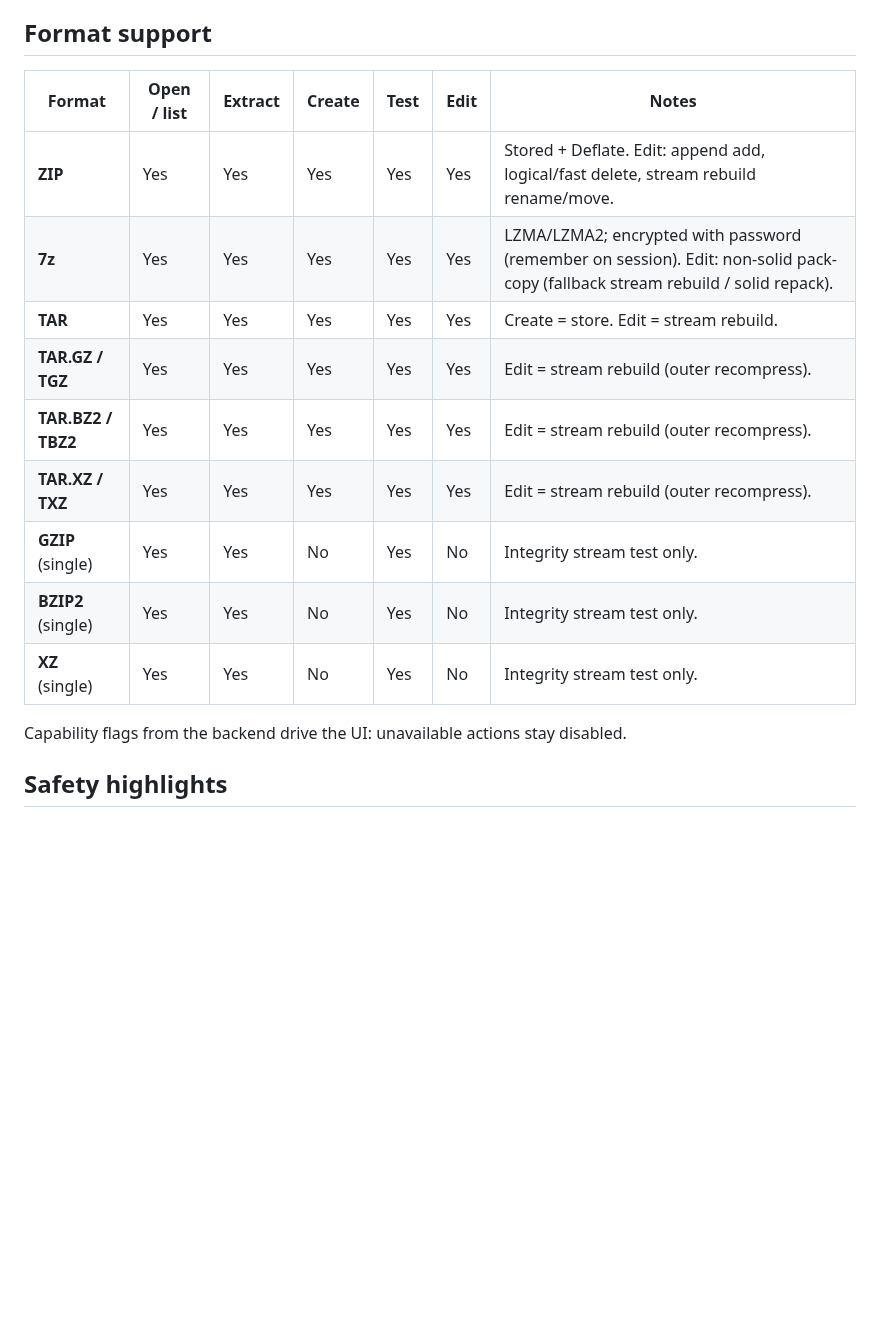
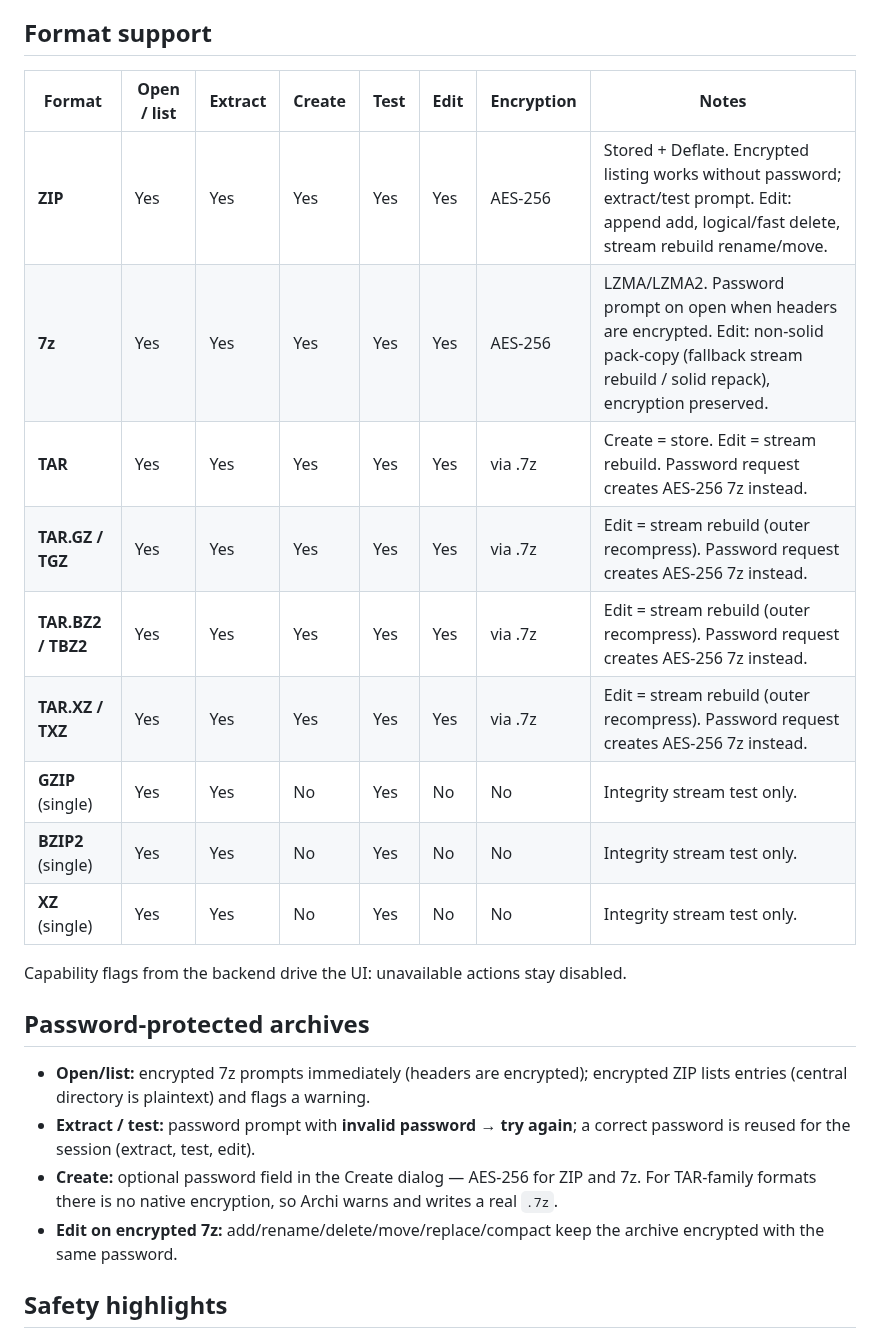
Before and after one commit to IkEr0228/Archi, a Markdown page: README.md, the part around one of its changes. Drawn GitHub-style; blank space fills up the shorter version.

```diff
--- a/README.md
+++ b/README.md
@@ -23,19 +30,26 @@ Built with [Tauri 2](https://v2.tauri.app/) (Rust backend) and [Svelte 5](https:
 
 ## Format support
 
-| Format | Open / list | Extract | Create | Test | Edit | Notes |
-| --- | --- | --- | --- | --- | --- | --- |
-| **ZIP** | Yes | Yes | Yes | Yes | Yes | Stored + Deflate. Edit: append add, logical/fast delete, stream rebuild rename/move. |
-| **7z** | Yes | Yes | Yes | Yes | Yes | LZMA/LZMA2; encrypted with password (remember on session). Edit: non-solid pack-copy (fallback stream rebuild / solid repack). |
-| **TAR** | Yes | Yes | Yes | Yes | Yes | Create = store. Edit = stream rebuild. |
-| **TAR.GZ / TGZ** | Yes | Yes | Yes | Yes | Yes | Edit = stream rebuild (outer recompress). |
-| **TAR.BZ2 / TBZ2** | Yes | Yes | Yes | Yes | Yes | Edit = stream rebuild (outer recompress). |
-| **TAR.XZ / TXZ** | Yes | Yes | Yes | Yes | Yes | Edit = stream rebuild (outer recompress). |
-| **GZIP** (single) | Yes | Yes | No | Yes | No | Integrity stream test only. |
-| **BZIP2** (single) | Yes | Yes | No | Yes | No | Integrity stream test only. |
-| **XZ** (single) | Yes | Yes | No | Yes | No | Integrity stream test only. |
+| Format | Open / list | Extract | Create | Test | Edit | Encryption | Notes |
+| --- | --- | --- | --- | --- | --- | --- | --- |
+| **ZIP** | Yes | Yes | Yes | Yes | Yes | AES-256 | Stored + Deflate. Encrypted listing works without password; extract/test prompt. Edit: append add, logical/fast delete, stream rebuild rename/move. |
+| **7z** | Yes | Yes | Yes | Yes | Yes | AES-256 | LZMA/LZMA2. Password prompt on open when headers are encrypted. Edit: non-solid pack-copy (fallback stream rebuild / solid repack), encryption preserved. |
+| **TAR** | Yes | Yes | Yes | Yes | Yes | via .7z | Create = store. Edit = stream rebuild. Password request creates AES-256 7z instead. |
+| **TAR.GZ / TGZ** | Yes | Yes | Yes | Yes | Yes | via .7z | Edit = stream rebuild (outer recompress). Password request creates AES-256 7z instead. |
+| **TAR.BZ2 / TBZ2** | Yes | Yes | Yes | Yes | Yes | via .7z | Edit = stream rebuild (outer recompress). Password request creates AES-256 7z instead. |
+| **TAR.XZ / TXZ** | Yes | Yes | Yes | Yes | Yes | via .7z | Edit = stream rebuild (outer recompress). Password request creates AES-256 7z instead. |
+| **GZIP** (single) | Yes | Yes | No | Yes | No | No | Integrity stream test only. |
+| **BZIP2** (single) | Yes | Yes | No | Yes | No | No | Integrity stream test only. |
+| **XZ** (single) | Yes | Yes | No | Yes | No | No | Integrity stream test only. |
 
 Capability flags from the backend drive the UI: unavailable actions stay disabled.
+
+## Password-protected archives
+
+- **Open/list:** encrypted 7z prompts immediately (headers are encrypted); encrypted ZIP lists entries (central directory is plaintext) and flags a warning.
+- **Extract / test:** password prompt with **invalid password → try again**; a correct password is reused for the session (extract, test, edit).
+- **Create:** optional password field in the Create dialog — AES-256 for ZIP and 7z. For TAR-family formats there is no native encryption, so Archi warns and writes a real `.7z`.
+- **Edit on encrypted 7z:** add/rename/delete/move/replace/compact keep the archive encrypted with the same password.
 
 ## Safety highlights
 
```
Also changed, not shown: other parts of README.md (+14 -8 lines), screens/1.png (added), screens/2.png (added), screens/3.png (added).
